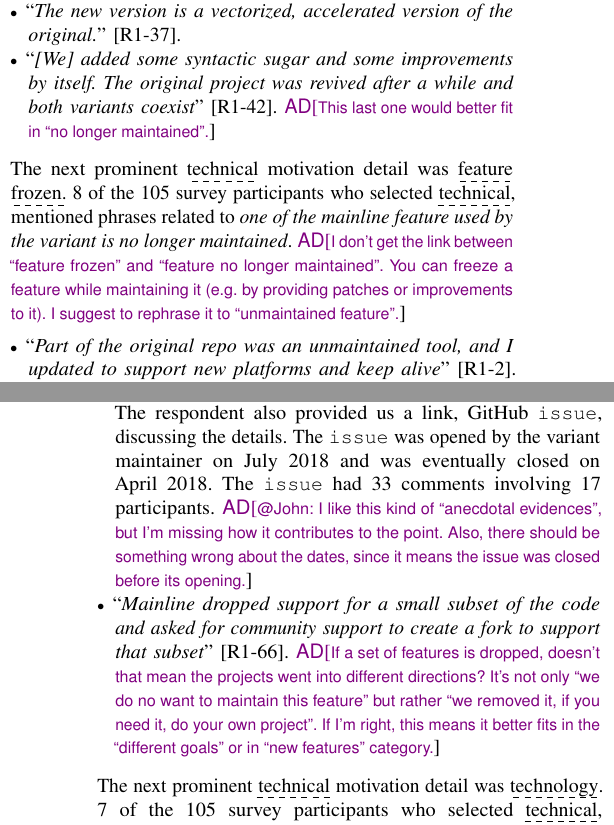
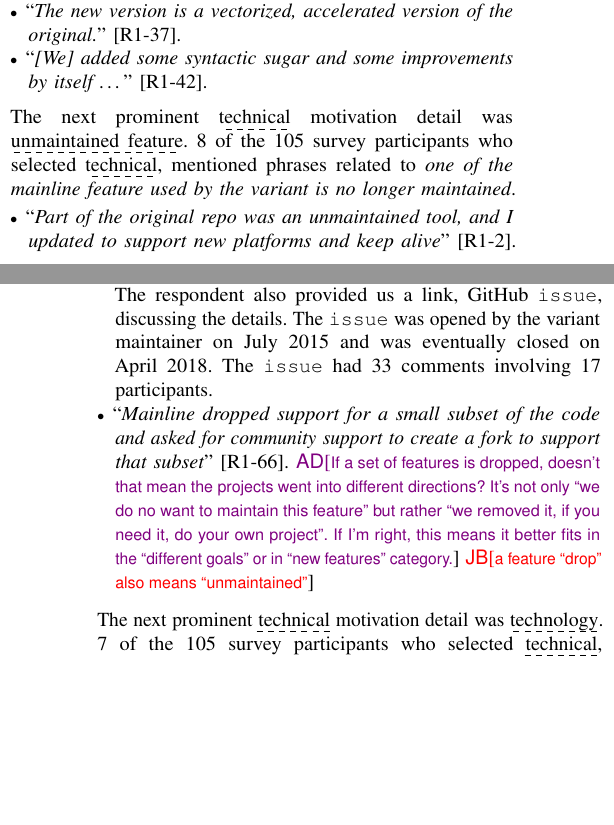
Before and after one commit to johnxu21/variants_motivations, a LaTeX paper (0main.tex, which reads 5results_and_discussion.tex): two parts of the columns of pages 5 and 6 of 12, joined at a grey line, cut so that both start at the same text, the shorter picture padded with empty space. Compiled offline with pdfLaTeX.

Commit message:
Updates on the results but not yet done

```diff
--- a/5results_and_discussion.tex
+++ b/5results_and_discussion.tex
@@ -116,13 +117,13 @@ so, I forked it to make it pretty and my own}'' [R1-10].
 \ad{Check the above quote. I removed an interesting part (``it didn't feel right to contribute it into mainline''). If you decide to keep it, then I suggest to move this quote to the ``different goals'' category.}
 \item ``\emph{The new version is a vectorized, accelerated version of the original.%, but used some common code. It's not so much a fork as ``inspired by'', but we wanted to give due credit
 }'' [R1-37].
-\item ``\emph{[We] added some syntactic sugar and some improvements by itself. The original project was revived after a while and both variants coexist}'' [R1-42].
-\ad{This last one would better fit in ``no longer maintained''.}
+\item ``\emph{[We] added some syntactic sugar and some improvements by itself \ldots}'' [R1-42].
+%\ad{This last one would better fit in ``no longer maintained''.}
 \end{itemize}
 
-\nd The next prominent \dashuline{technical} motivation detail was \dashuline{feature frozen}.
+\nd The next prominent \dashuline{technical} motivation detail was \dashuline{unmaintained feature}.
 8 of the 105 survey participants who selected \dashuline{technical}, mentioned phrases related to \emph{one of the mainline feature used by the variant is no longer maintained}.
-\ad{I don't get the link between ``feature frozen'' and ``feature no longer maintained''. You can freeze a feature while maintaining it (e.g. by providing patches or improvements to it). I suggest to rephrase it to ``unmaintained feature''.}
+%\ad{I don't get the link between ``feature frozen'' and ``feature no longer maintained''. You can freeze a feature while maintaining it (e.g. by providing patches or improvements to it). I suggest to rephrase it to ``unmaintained feature''.}
 
 \begin{itemize}[leftmargin=*]
 \item ``\emph{Part of the original repo was an unmaintained tool, and I updated to support new platforms and keep alive}'' [R1-2].
@@ -130,11 +131,11 @@ so, I forked it to make it pretty and my own}'' [R1-10].
 \item ``\emph{The mainline project had made a radical shift from providing one set of features %(pip-review + pip-dump)
 to a different, disjoint set of features. % (pip-compile + pip-sync).
 The maintainer had thought about it very well, but some users (including myself) had built their workflows around one of the old features. For this reason, I lifted that particular feature into a separate project that was also published under a different name to the package index.%For these historical reasons, the mainline and the variant are not really alternatives to each other; rather, they are complementary
-}'' [R1-23]. The respondent also provided us a link, \gh \texttt{issue}, discussing the details. The \texttt{issue} was opened by the variant maintainer on July 2018 and was eventually closed on April 2018. The \texttt{issue} had 33 comments involving 17 participants. %\jb{need to link with other qns}.
-\ad{@John: I like this kind of ``anecdotal evidences'', but I'm missing how it contributes to the point. Also, there should be something wrong about the dates, since it means the issue was closed before its opening.}
+}'' [R1-23]. The respondent also provided us a link, \gh \texttt{issue}, discussing the details. The \texttt{issue} was opened by the variant maintainer on July 2015 and was eventually closed on April 2018. The \texttt{issue} had 33 comments involving 17 participants. %\jb{need to link with other qns}.
+%\ad{@John: I like this kind of ``anecdotal evidences'', but I'm missing how it contributes to the point. Also, there should be something wrong about the dates, since it means the issue was closed before its opening.}
 
 \item ``\textit{Mainline dropped support for a small subset of the code and asked for community support to create a fork to support that subset}'' [R1-66].
-\ad{If a set of features is dropped, doesn't that mean the projects went into different directions? It's not only ``we do no want to maintain this feature'' but rather ``we removed it, if you need it, do your own project''. If I'm right, this means it better fits in the ``different goals'' or in ``new features'' category.}
+\ad{If a set of features is dropped, doesn't that mean the projects went into different directions? It's not only ``we do no want to maintain this feature'' but rather ``we removed it, if you need it, do your own project''. If I'm right, this means it better fits in the ``different goals'' or in ``new features'' category.} \jb{a feature ``drop'' also means ``unmaintained''}
 \end{itemize}
 
 \nd The next prominent \dashuline{technical} motivation detail was \dashuline{technology}.
@@ -149,7 +150,7 @@ the maintainer of the mainline is supporting a different one, then we could not
 
 \nd \textbf{Governance}. The motivation of \dashuline{governance} is connected to the second most motivation details mentions, with the most prominent being \dashuline{responsiveness}. 18 of the 105 survey participants who selected \dashuline{governance}, mentioned phrases related to \emph{mainline was unresponsive to pull requests or issues for a long time}. Most of the respondents that ranked highly \dashuline{governance} as the motivation, also ranked highly other options of motivations. Only 4 of the 34 ranked only \dashuline{governance}.
 
-\ad{Very first quote seems to belong to this category}
+%\ad{Very first quote seems to belong to this category}
 
 \begin{itemize}[leftmargin=*]
 \item ``\emph{[They] %The parent repo
```
Also changed, not shown: 5results_and_discussion.tex (8 more changed lines).
